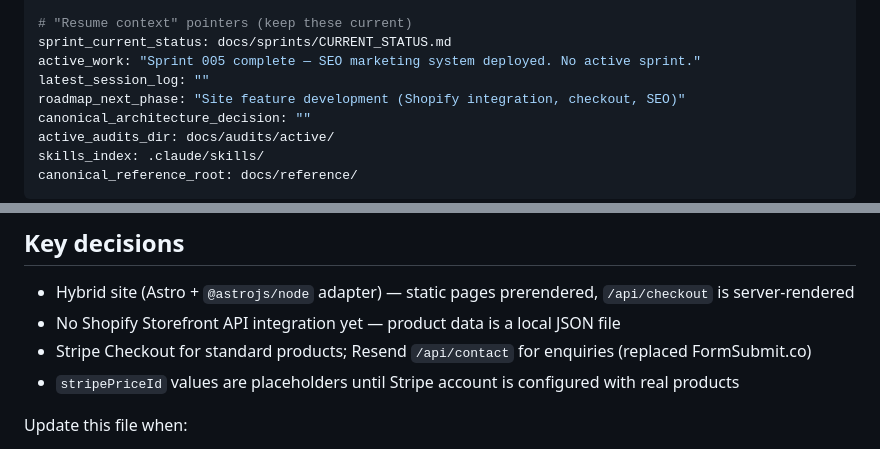
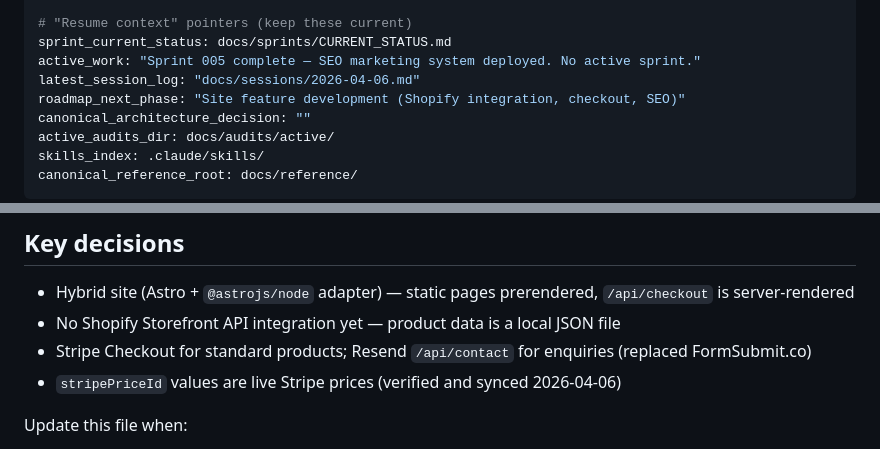
Before and after one commit to rocap1982/roamsystems-website, a Markdown page: PROJECT_STATUS.md, 2 parts joined by grey strips. Drawn GitHub-style.

Commit message:
docs: add session log and update project status for Stripe price fix
Co-Authored-By: Claude Opus 4.6 (1M context) <noreply@anthropic.com>

```diff
--- a/PROJECT_STATUS.md
+++ b/PROJECT_STATUS.md
@@ -6,7 +6,7 @@ last_updated: 2026-03-15
 # "Resume context" pointers (keep these current)
 sprint_current_status: docs/sprints/CURRENT_STATUS.md
 active_work: "Sprint 005 complete — SEO marketing system deployed. No active sprint."
-latest_session_log: ""
+latest_session_log: "docs/sessions/2026-04-06.md"
 roadmap_next_phase: "Site feature development (Shopify integration, checkout, SEO)"
 canonical_architecture_decision: ""
 active_audits_dir: docs/audits/active/
@@ -52,7 +52,7 @@ This file is the **fastest way to resume work** with minimal context.
 - Hybrid site (Astro + `@astrojs/node` adapter) — static pages prerendered, `/api/checkout` is server-rendered
 - No Shopify Storefront API integration yet — product data is a local JSON file
 - Stripe Checkout for standard products; Resend `/api/contact` for enquiries (replaced FormSubmit.co)
-- `stripePriceId` values are placeholders until Stripe account is configured with real products
+- `stripePriceId` values are live Stripe prices (verified and synced 2026-04-06)
 
 Update this file when:
 - priorities change,
```
Also changed, not shown: other parts of PROJECT_STATUS.md (+1 -1 lines), docs/sessions/2026-04-06.md (added, +25 -0 lines).
